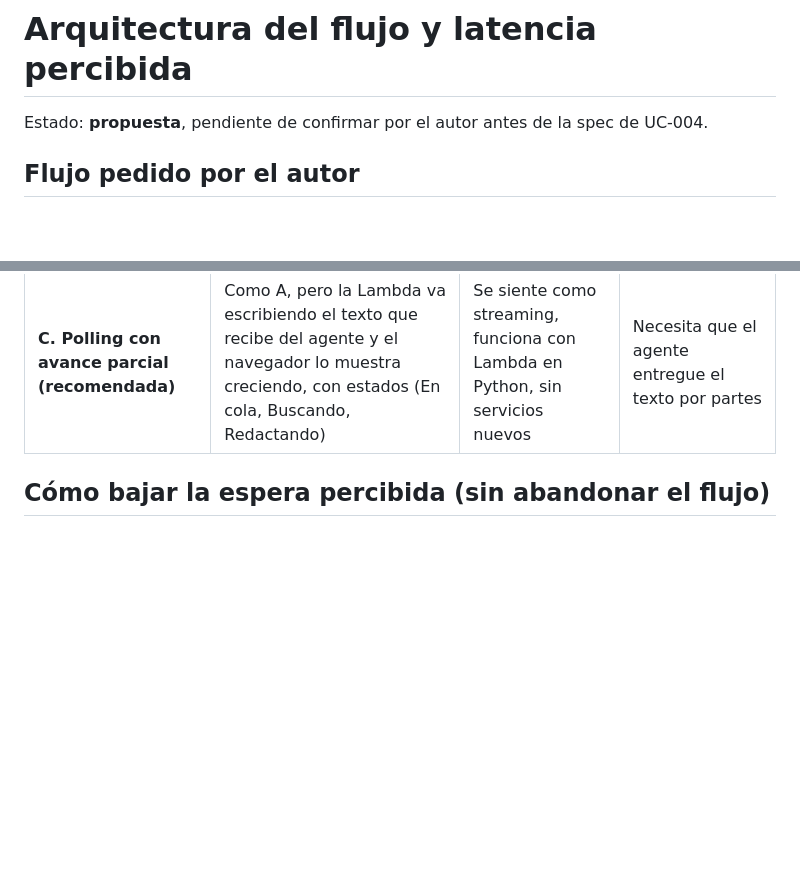
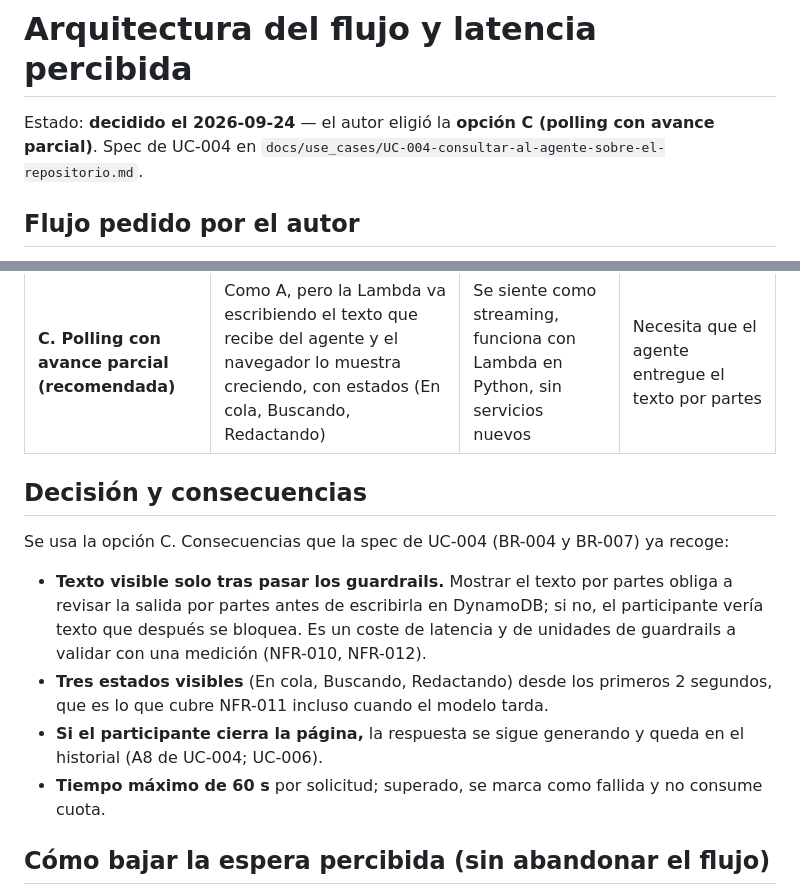
Before and after one commit to mauc-agentic/spec-to-runtime-aws, a Markdown page: docs/charla/arquitectura-flujo.md, 2 parts joined by grey strips. GitHub-like rendering; blank space fills up the shorter version.

```diff
--- a/docs/charla/arquitectura-flujo.md
+++ b/docs/charla/arquitectura-flujo.md
@@ -1,6 +1,6 @@
 # Arquitectura del flujo y latencia percibida
 
-Estado: **propuesta**, pendiente de confirmar por el autor antes de la spec de UC-004.
+Estado: **decidido el 2026-09-24** — el autor eligió la **opción C (polling con avance parcial)**. Spec de UC-004 en `docs/use_cases/UC-004-consultar-al-agente-sobre-el-repositorio.md`.
 
 ## Flujo pedido por el autor
 
@@ -17,6 +17,15 @@ La cola no es el problema: SQS y el disparo de Lambda suman décimas de segundo.
 | A. Polling | El navegador consulta `GET /respuestas/{id}` cada ~1 s; la Lambda guarda el resultado en DynamoDB | Simple, sin servicios nuevos | Añade hasta 1 s y hace muchas llamadas |
 | B. WebSocket (API Gateway) | La Lambda empuja la respuesta a la conexión | Entrega inmediata | Más piezas (conexiones, rutas) y más riesgo en 3 días |
 | **C. Polling con avance parcial (recomendada)** | Como A, pero la Lambda va escribiendo el texto que recibe del agente y el navegador lo muestra creciendo, con estados (En cola, Buscando, Redactando) | Se siente como streaming, funciona con Lambda en Python, sin servicios nuevos | Necesita que el agente entregue el texto por partes |
+
+## Decisión y consecuencias
+
+Se usa la opción C. Consecuencias que la spec de UC-004 (BR-004 y BR-007) ya recoge:
+
+- **Texto visible solo tras pasar los guardrails.** Mostrar el texto por partes obliga a revisar la salida por partes antes de escribirla en DynamoDB; si no, el participante vería texto que después se bloquea. Es un coste de latencia y de unidades de guardrails a validar con una medición (NFR-010, NFR-012).
+- **Tres estados visibles** (En cola, Buscando, Redactando) desde los primeros 2 segundos, que es lo que cubre NFR-011 incluso cuando el modelo tarda.
+- **Si el participante cierra la página,** la respuesta se sigue generando y queda en el historial (A8 de UC-004; UC-006).
+- **Tiempo máximo de 60 s** por solicitud; superado, se marca como fallida y no consume cuota.
 
 ## Cómo bajar la espera percibida (sin abandonar el flujo)
 
```
Also changed, not shown: docs/use_cases/UC-004-consultar-al-agente-sobre-el-repositorio.md (added, +162 -0 lines).
